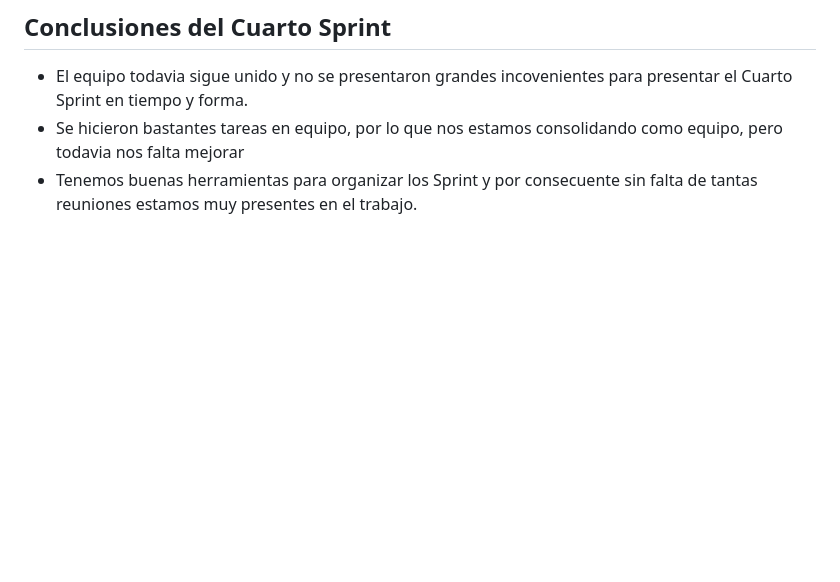
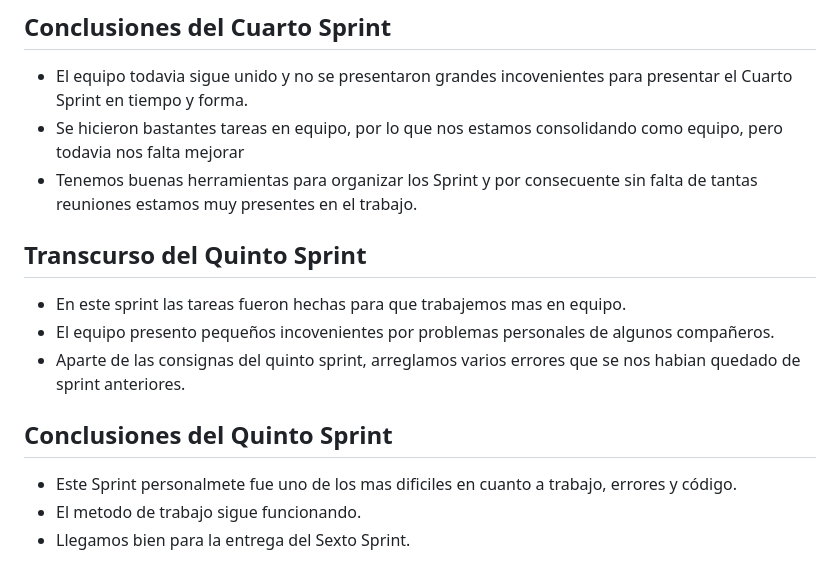
Before and after one commit to JuanRumelfanger/grupo_7_e-commerce, a Markdown page: retro.md, the part around the change. GitHub-like rendering; blank space fills up the shorter version.

```diff
--- a/retro.md
+++ b/retro.md
@@ -51,3 +51,13 @@
 - El equipo todavia sigue unido y no se presentaron grandes incovenientes para presentar el Cuarto Sprint en tiempo y forma.
 - Se hicieron bastantes tareas en equipo, por lo que nos estamos consolidando como equipo, pero todavia nos falta mejorar
 - Tenemos buenas herramientas para organizar los Sprint y por consecuente sin falta de tantas reuniones estamos muy presentes en el trabajo.
+
+## Transcurso del Quinto Sprint
+- En este sprint las tareas fueron hechas para que trabajemos mas en equipo.
+- El equipo presento pequeños incovenientes por problemas personales de algunos compañeros.
+- Aparte de las consignas del quinto sprint, arreglamos varios errores que se nos habian quedado de sprint anteriores.
+
+## Conclusiones del Quinto Sprint
+- Este Sprint personalmete fue uno de los mas dificiles en cuanto a trabajo, errores y código.
+- El metodo de trabajo sigue funcionando.
+- Llegamos bien para la entrega del Sexto Sprint.
```
